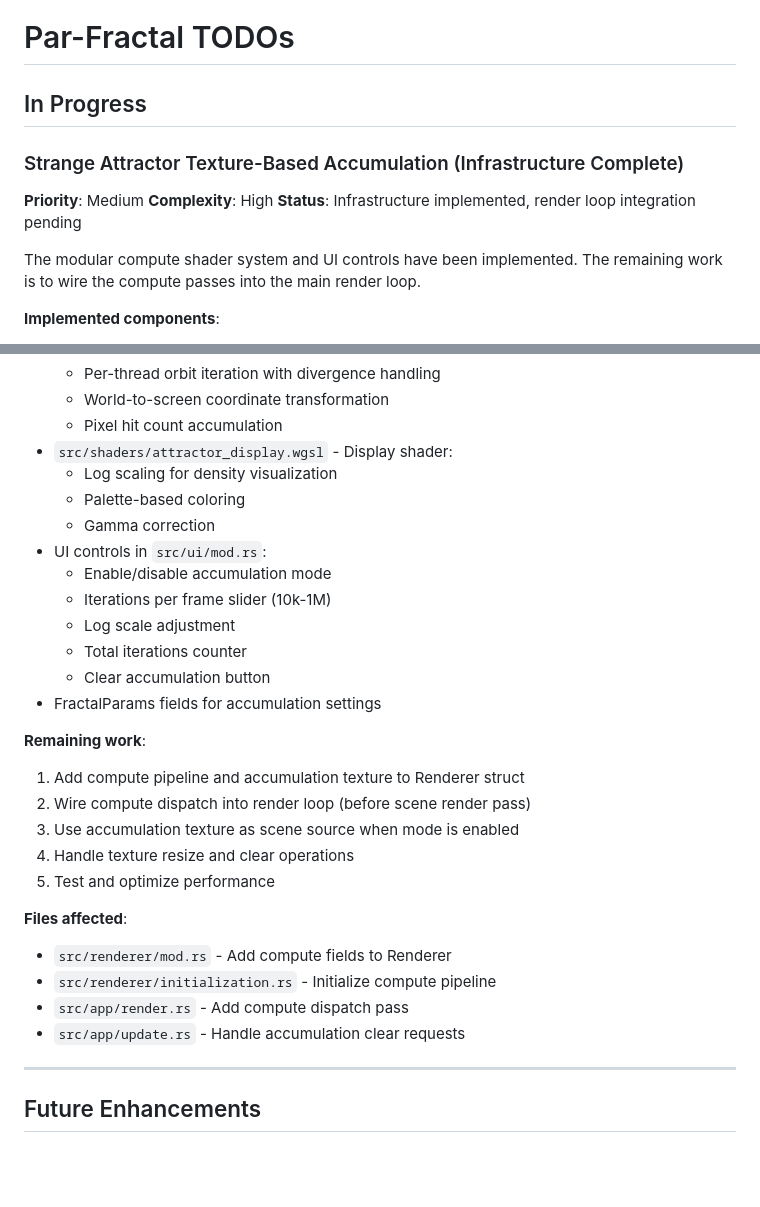
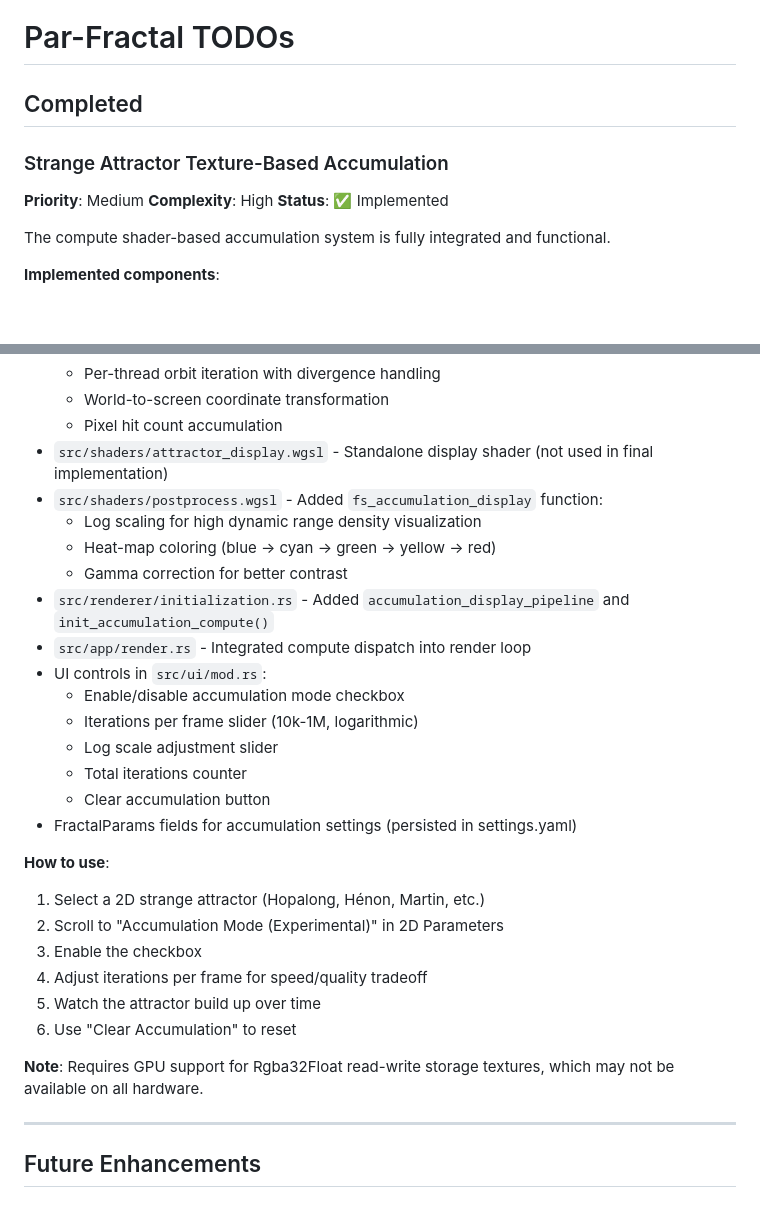
Before and after one commit to paulrobello/par-fractal, a Markdown page: todos.md, 2 parts joined by grey strips. GitHub-like rendering; blank space fills up the shorter version.

Commit message:
docs: update todos.md to reflect completed accumulation feature

```diff
--- a/todos.md
+++ b/todos.md
@@ -1,13 +1,13 @@
 # Par-Fractal TODOs
 
-## In Progress
+## Completed
 
-### Strange Attractor Texture-Based Accumulation (Infrastructure Complete)
+### Strange Attractor Texture-Based Accumulation
 **Priority**: Medium
 **Complexity**: High
-**Status**: Infrastructure implemented, render loop integration pending
+**Status**: ✅ Implemented
 
-The modular compute shader system and UI controls have been implemented. The remaining work is to wire the compute passes into the main render loop.
+The compute shader-based accumulation system is fully integrated and functional.
 
 **Implemented components**:
 - `src/renderer/compute.rs` - Modular compute infrastructure:
@@ -21,30 +21,30 @@ The modular compute shader system and UI controls have been implemented. The rem
   - Per-thread orbit iteration with divergence handling
   - World-to-screen coordinate transformation
   - Pixel hit count accumulation
-- `src/shaders/attractor_display.wgsl` - Display shader:
-  - Log scaling for density visualization
-  - Palette-based coloring
-  - Gamma correction
+- `src/shaders/attractor_display.wgsl` - Standalone display shader (not used in final implementation)
+- `src/shaders/postprocess.wgsl` - Added `fs_accumulation_display` function:
+  - Log scaling for high dynamic range density visualization
+  - Heat-map coloring (blue -> cyan -> green -> yellow -> red)
+  - Gamma correction for better contrast
+- `src/renderer/initialization.rs` - Added `accumulation_display_pipeline` and `init_accumulation_compute()`
+- `src/app/render.rs` - Integrated compute dispatch into render loop
 - UI controls in `src/ui/mod.rs`:
-  - Enable/disable accumulation mode
-  - Iterations per frame slider (10k-1M)
-  - Log scale adjustment
+  - Enable/disable accumulation mode checkbox
+  - Iterations per frame slider (10k-1M, logarithmic)
+  - Log scale adjustment slider
   - Total iterations counter
   - Clear accumulation button
-- FractalParams fields for accumulation settings
+- FractalParams fields for accumulation settings (persisted in settings.yaml)
 
-**Remaining work**:
-1. Add compute pipeline and accumulation texture to Renderer struct
-2. Wire compute dispatch into render loop (before scene render pass)
-3. Use accumulation texture as scene source when mode is enabled
-4. Handle texture resize and clear operations
-5. Test and optimize performance
+**How to use**:
+1. Select a 2D strange attractor (Hopalong, Hénon, Martin, etc.)
+2. Scroll to "Accumulation Mode (Experimental)" in 2D Parameters
+3. Enable the checkbox
+4. Adjust iterations per frame for speed/quality tradeoff
+5. Watch the attractor build up over time
+6. Use "Clear Accumulation" to reset
 
-**Files affected**:
-- `src/renderer/mod.rs` - Add compute fields to Renderer
-- `src/renderer/initialization.rs` - Initialize compute pipeline
-- `src/app/render.rs` - Add compute dispatch pass
-- `src/app/update.rs` - Handle accumulation clear requests
+**Note**: Requires GPU support for Rgba32Float read-write storage textures, which may not be available on all hardware.
 
 ---
 
```
